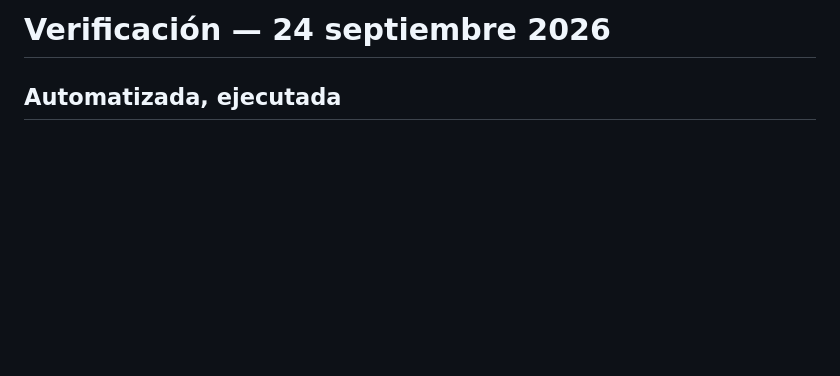
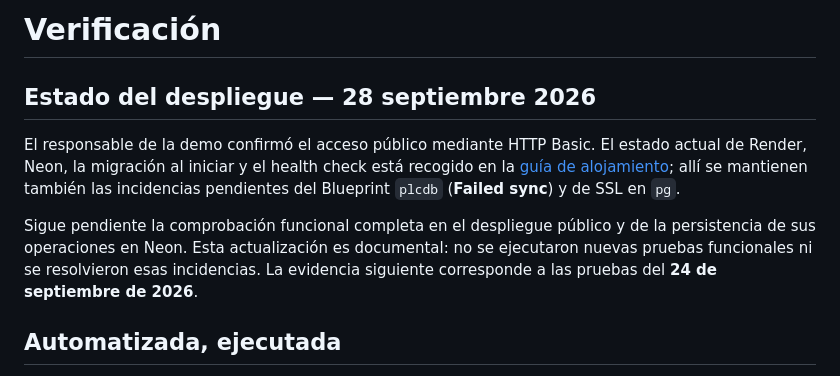
Before and after one commit to ddepazos/plc, a Markdown page: docs/verificacion.md, the part around the change. GitHub-like rendering; blank space fills up the shorter version.

```diff
--- a/docs/verificacion.md
+++ b/docs/verificacion.md
@@ -1,4 +1,10 @@
-# Verificación — 24 septiembre 2026
+# Verificación
+
+## Estado del despliegue — 28 septiembre 2026
+
+El responsable de la demo confirmó el acceso público mediante HTTP Basic. El estado actual de Render, Neon, la migración al iniciar y el health check está recogido en la [guía de alojamiento](hosting-render-neon.md); allí se mantienen también las incidencias pendientes del Blueprint `plcdb` (**Failed sync**) y de SSL en `pg`.
+
+Sigue pendiente la comprobación funcional completa en el despliegue público y de la persistencia de sus operaciones en Neon. Esta actualización es documental: no se ejecutaron nuevas pruebas funcionales ni se resolvieron esas incidencias. La evidencia siguiente corresponde a las pruebas del **24 de septiembre de 2026**.
 
 ## Automatizada, ejecutada
 
```
Also changed, not shown: README.md (+4 -2 lines), docs/hosting-render-neon.md (+9 -2 lines).
